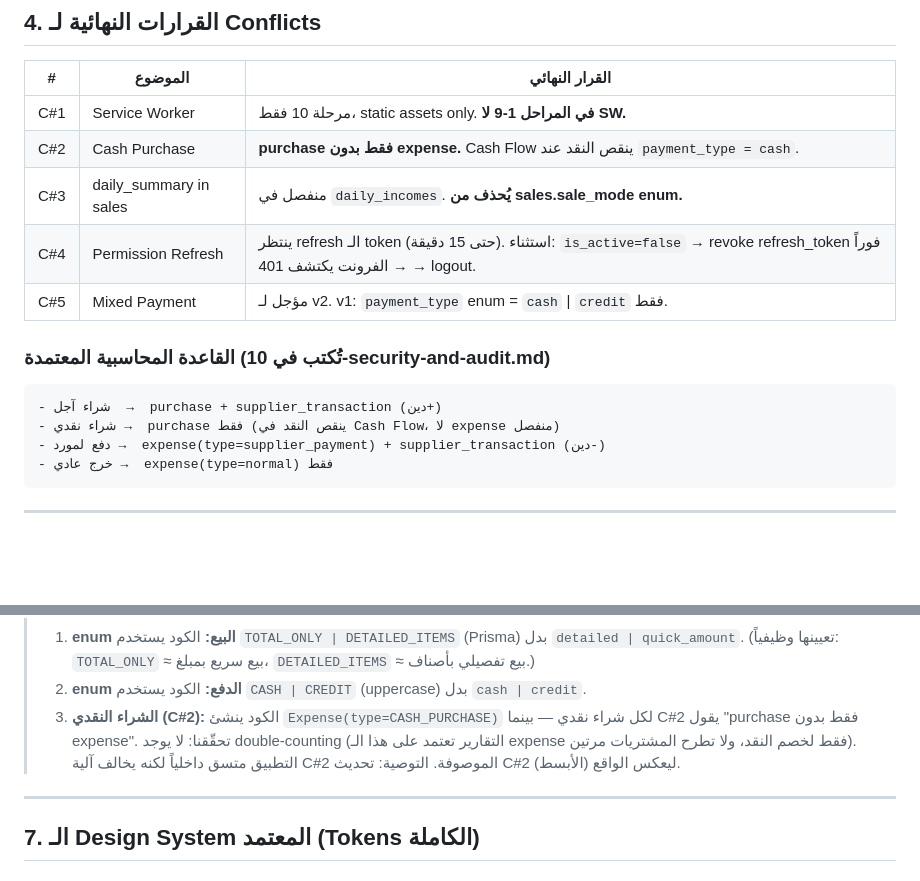
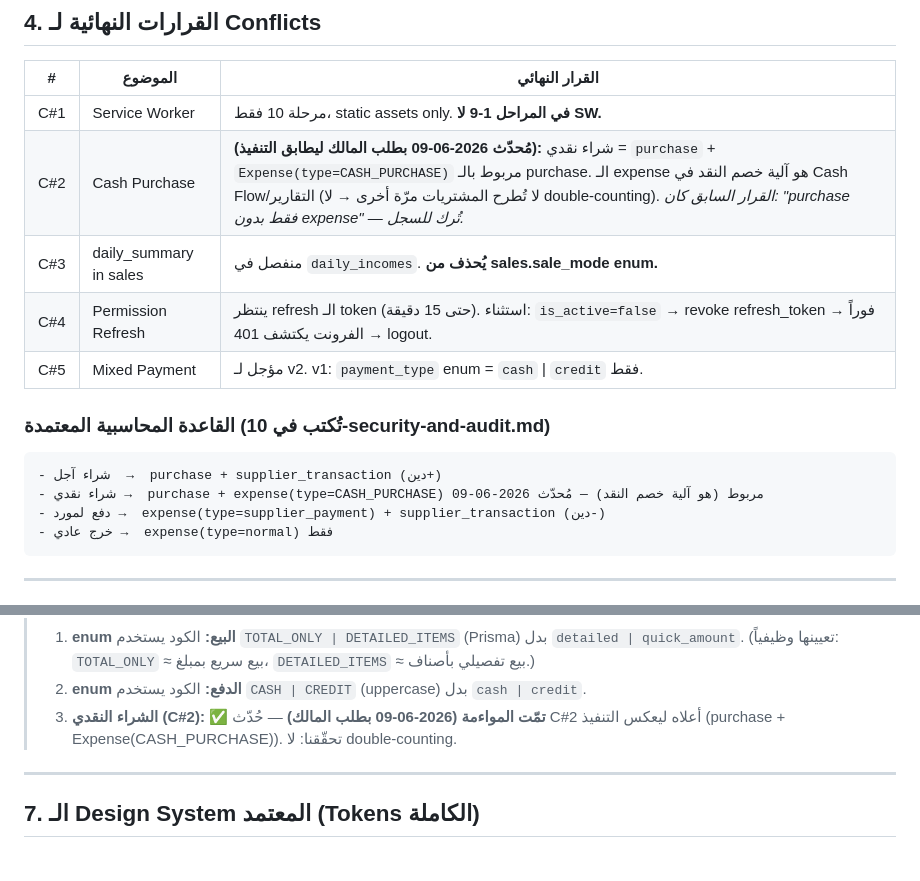
Before and after one commit to MoTechSys/mohanad-web-app-2, a Markdown page: docs/12-agent-memory.md, 2 parts joined by grey strips. Drawn GitHub-style; blank space fills up the shorter version.

````diff
--- a/docs/12-agent-memory.md
+++ b/docs/12-agent-memory.md
@@ -94,7 +94,7 @@
 | # | الموضوع | القرار النهائي |
 |---|---|---|
 | C#1 | Service Worker | مرحلة 10 فقط، static assets only. **في المراحل 1-9 لا SW.** |
-| C#2 | Cash Purchase | **purchase فقط بدون expense.** Cash Flow ينقص النقد عند `payment_type = cash`. |
+| C#2 | Cash Purchase | **(مُحدّث 2026-06-09 بطلب المالك ليطابق التنفيذ):** شراء نقدي = `purchase` + `Expense(type=CASH_PURCHASE)` مربوط بالـ purchase. الـ expense هو آلية خصم النقد في Cash Flow/التقارير (لا تُطرح المشتريات مرّة أخرى → لا double-counting). _القرار السابق كان: "purchase فقط بدون expense" — تُرك للسجل._ |
 | C#3 | daily_summary in sales | منفصل في `daily_incomes`. **يُحذف من sales.sale_mode enum.** |
 | C#4 | Permission Refresh | ينتظر refresh الـ token (حتى 15 دقيقة). استثناء: `is_active=false` → revoke refresh_token فوراً → الفرونت يكتشف 401 → logout. |
 | C#5 | Mixed Payment | مؤجل لـ v2. v1: `payment_type` enum = `cash` \| `credit` فقط. |
@@ -103,7 +103,7 @@
 
 ```text
 - شراء آجل  →  purchase + supplier_transaction (دين+)
-- شراء نقدي →  purchase فقط (ينقص النقد في Cash Flow، لا expense منفصل)
+- شراء نقدي →  purchase + expense(type=CASH_PURCHASE) مربوط (هو آلية خصم النقد) — مُحدّث 2026-06-09
 - دفع لمورد →  expense(type=supplier_payment) + supplier_transaction (دين-)
 - خرج عادي →  expense(type=normal) فقط
 ```
@@ -173,10 +173,8 @@ mode النظام (settings.sales_mode):
 > 1. **enum البيع:** الكود يستخدم `TOTAL_ONLY | DETAILED_ITEMS` (Prisma) بدل `detailed | quick_amount`.
 >    (تعيينها وظيفياً: `TOTAL_ONLY` ≈ بيع سريع بمبلغ، `DETAILED_ITEMS` ≈ بيع تفصيلي بأصناف.)
 > 2. **enum الدفع:** الكود يستخدم `CASH | CREDIT` (uppercase) بدل `cash | credit`.
-> 3. **الشراء النقدي (C#2):** الكود ينشئ `Expense(type=CASH_PURCHASE)` لكل شراء نقدي —
->    بينما C#2 يقول "purchase فقط بدون expense". تحقّقنا: لا يوجد double-counting (التقارير
->    تعتمد على هذا الـ expense فقط لخصم النقد، ولا تطرح المشتريات مرتين). التطبيق متسق داخلياً
->    لكنه يخالف آلية C#2 الموصوفة. التوصية: تحديث C#2 ليعكس الواقع (الأبسط).
+> 3. **الشراء النقدي (C#2): ✅ تمّت المواءمة (2026-06-09 بطلب المالك)** — حُدّث C#2 أعلاه
+>    ليعكس التنفيذ (purchase + Expense(CASH_PURCHASE)). تحقّقنا: لا double-counting.
 
 ---
 
````
Also changed, not shown: README.md (+18 -11 lines).
